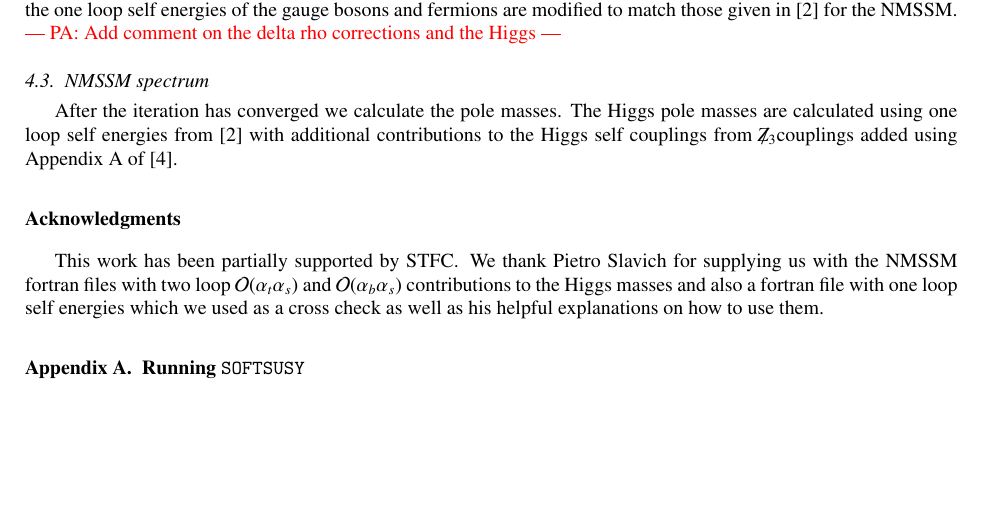
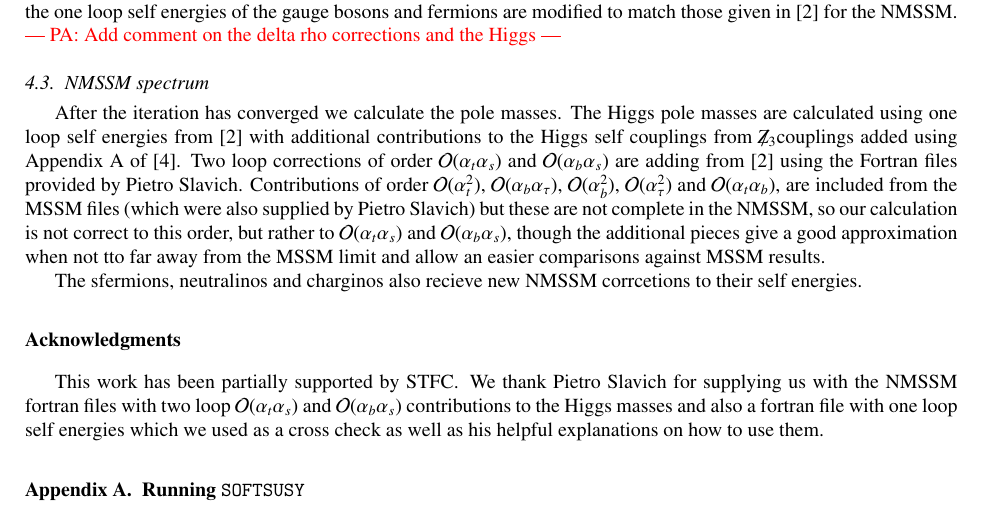
Before and after one commit to BAllanach/softsusy, a LaTeX paper (doc/nmssmManual.tex): part of page 10 of 12, cut so that both start at the same text, the shorter picture padded with empty space. Compiled offline with pdfLaTeX.

Commit message:
Added details on Higgs pole masses.

```diff
--- a/doc/nmssmManual.tex
+++ b/doc/nmssmManual.tex
@@ -750,7 +750,9 @@ After the EWSB iteration converges the parameters are run to $m_Z$.  Here the th
 
 
 \subsection{NMSSM spectrum \label{spec}}
-After the iteration has converged we calculate the pole masses.  The Higgs pole masses are calculated using one loop self energies from  \cite{Degrassi:2009yq} with additional contributions to the Higgs self couplings from \Zv couplings added using Appendix A of \cite{Ellwanger:2009dp}.
+After the iteration has converged we calculate the pole masses.  The Higgs pole masses are calculated using one loop self energies from \cite{Degrassi:2009yq} with additional contributions to the Higgs self couplings from \Zv couplings added using Appendix A of \cite{Ellwanger:2009dp}.  Two loop corrections of order $\oatas$ and $\oabas$ are adding from \cite{Degrassi:2009yq} using the Fortran files provided by Pietro Slavich.   Contributions of order $\oatq$, $\oabatau$, $\oabq$, $\oatauq$ and $\oatab$, are included from the MSSM files (which were also supplied by Pietro Slavich) but these are not complete in the NMSSM, so our calculation is not correct to this order, but rather to $\oatas$ and $\oabas$, though the additional pieces give a good approximation when not tto far away from the MSSM limit and allow an easier comparisons against MSSM results.
+
+The sfermions, neutralinos and charginos also recieve new NMSSM corrcetions to their self energies.
 
 
 \section*{Acknowledgments}
```
